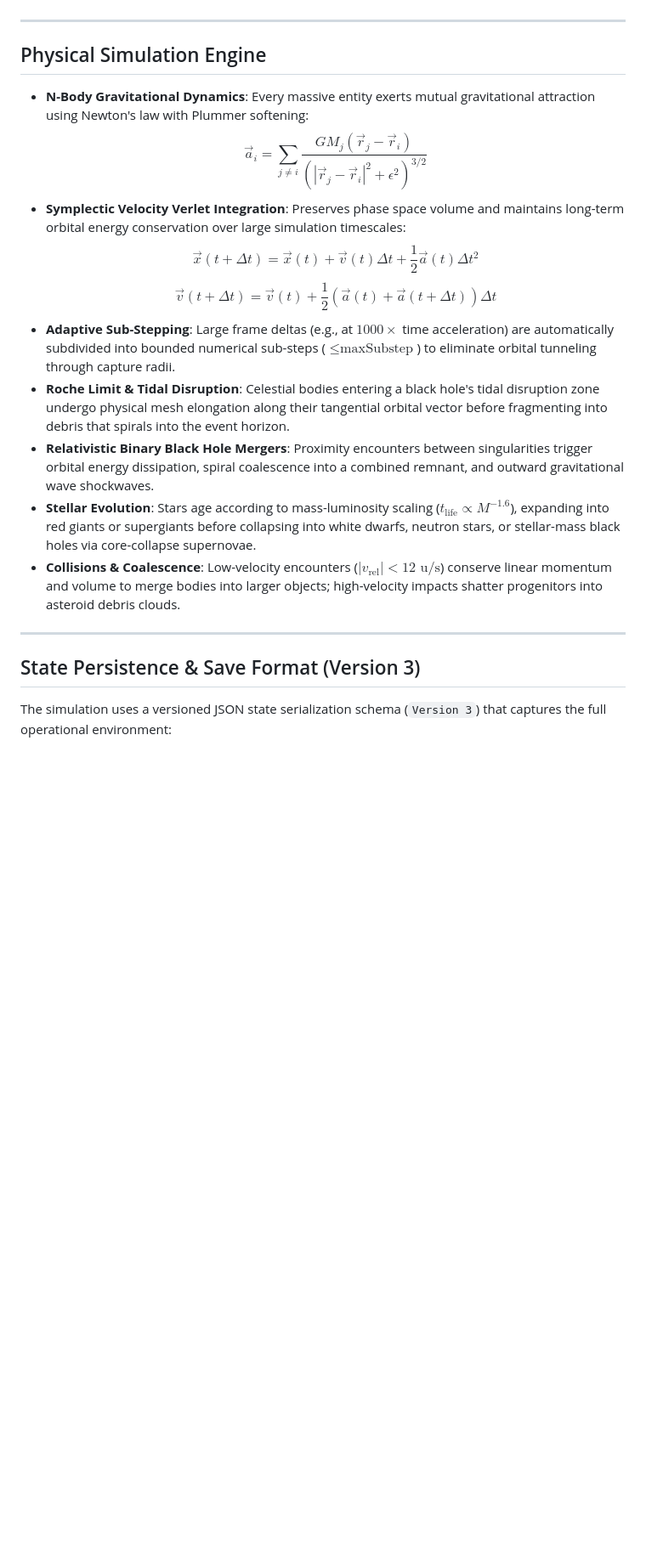
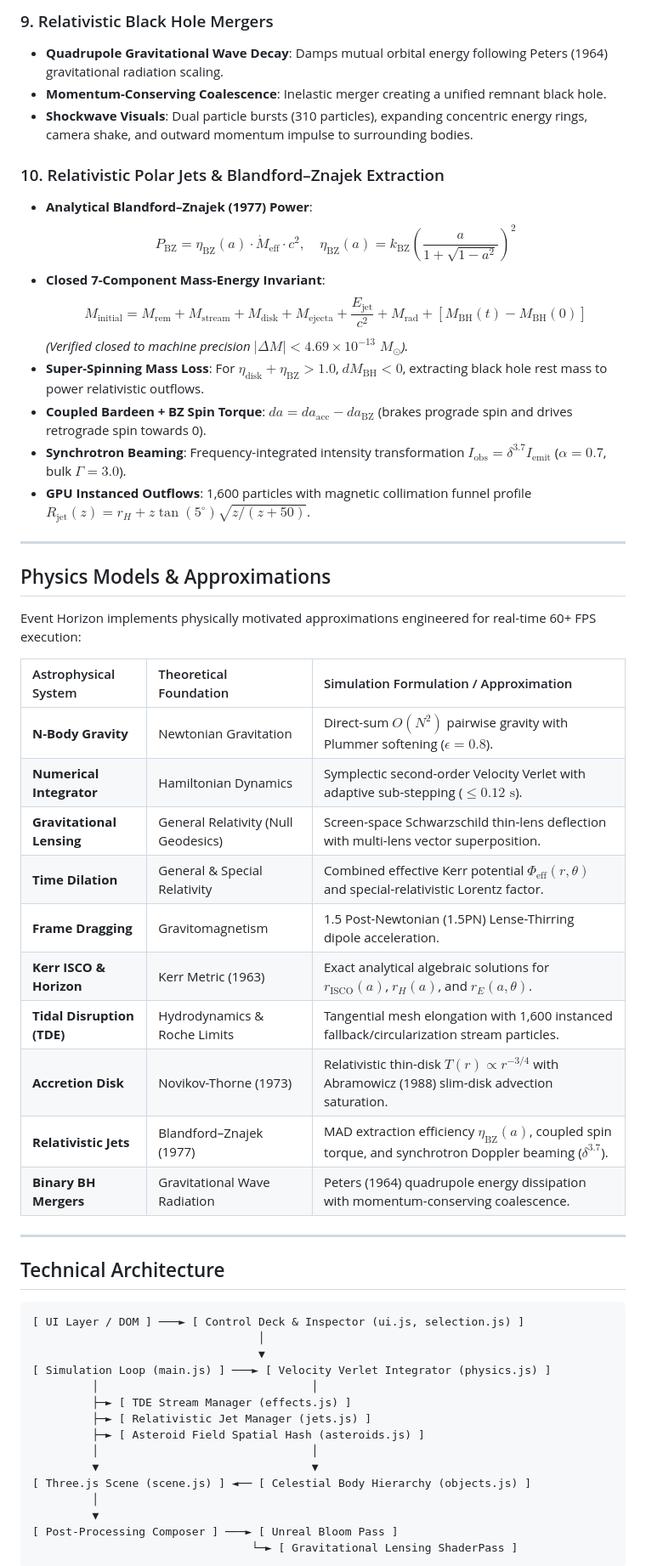
Before and after one commit to luminancexe/Event-Horizon, a Markdown page: README.md, the part around one of its changes. Shown at 85% size. GitHub-like rendering; blank space fills up the shorter version.

````diff
--- a/README.md
+++ b/README.md
@@ -82,22 +114,57 @@ Event Horizon/
+### 9. Relativistic Black Hole Mergers
+* **Quadrupole Gravitational Wave Decay**: Damps mutual orbital energy following Peters (1964) gravitational radiation scaling.
+* **Momentum-Conserving Coalescence**: Inelastic merger creating a unified remnant black hole.
+* **Shockwave Visuals**: Dual particle bursts (310 particles), expanding concentric energy rings, camera shake, and outward momentum impulse to surrounding bodies.
+
+### 10. Relativistic Polar Jets & Blandford–Znajek Extraction
+* **Analytical Blandford–Znajek (1977) Power**:
+  $$P_{\text{BZ}} = \eta_{\text{BZ}}(a) \cdot \dot{M}_{\text{eff}} \cdot c^2, \quad \eta_{\text{BZ}}(a) = k_{\text{BZ}} \left(\frac{a}{1 + \sqrt{1 - a^2}}\right)^2$$
+* **Closed 7-Component Mass-Energy Invariant**:
+  $$M_{\text{initial}} = M_{\text{rem}} + M_{\text{stream}} + M_{\text{disk}} + M_{\text{ejecta}} + \frac{E_{\text{jet}}}{c^2} + M_{\text{rad}} + \left[M_{\text{BH}}(t) - M_{\text{BH}}(0)\right]$$
+  *(Verified closed to machine precision $|\Delta M| < 4.69 \times 10^{-13}\;M_\odot$).*
+* **Super-Spinning Mass Loss**: For $\eta_{\text{disk}} + \eta_{\text{BZ}} > 1.0$, $dM_{\text{BH}} < 0$, extracting black hole rest mass to power relativistic outflows.
+* **Coupled Bardeen + BZ Spin Torque**: $da = da_{\text{acc}} - da_{\text{BZ}}$ (brakes prograde spin and drives retrograde spin towards 0).
+* **Synchrotron Beaming**: Frequency-integrated intensity transformation $I_{\text{obs}} = \delta^{3.7} I_{\text{emit}}$ ($\alpha = 0.7$, bulk $\Gamma = 3.0$).
+* **GPU Instanced Outflows**: 1,600 particles with magnetic collimation funnel profile $R_{\text{jet}}(z) = r_H + z \tan(5^\circ)\sqrt{z/(z+50)}$.
 
 ---
 
-## Physical Simulation Engine
+## Physics Models & Approximations
 
-* **N-Body Gravitational Dynamics**: Every massive entity exerts mutual gravitational attraction using Newton's law with Plummer softening:
-  $$\vec{a}_i = \sum_{j \neq i} \frac{G M_j (\vec{r}_j - \vec{r}_i)}{\left(|\vec{r}_j - \vec{r}_i|^2 + \epsilon^2\right)^{3/2}}$$
-* **Symplectic Velocity Verlet Integration**: Preserves phase space volume and maintains long-term orbital energy conservation over large simulation timescales:
-  $$\vec{x}(t + \Delta t) = \vec{x}(t) + \vec{v}(t)\Delta t + \frac{1}{2}\vec{a}(t)\Delta t^2$$
-  $$\vec{v}(t + \Delta t) = \vec{v}(t) + \frac{1}{2}\left(\vec{a}(t) + \vec{a}(t + \Delta t)\right)\Delta t$$
-* **Adaptive Sub-Stepping**: Large frame deltas (e.g., at $1000\times$ time acceleration) are automatically subdivided into bounded numerical sub-steps ($\le \text{maxSubstep}$) to eliminate orbital tunneling through capture radii.
-* **Roche Limit & Tidal Disruption**: Celestial bodies entering a black hole's tidal disruption zone undergo physical mesh elongation along their tangential orbital vector before fragmenting into debris that spirals into the event horizon.
-* **Relativistic Binary Black Hole Mergers**: Proximity encounters between singularities trigger orbital energy dissipation, spiral coalescence into a combined remnant, and outward gravitational wave shockwaves.
-* **Stellar Evolution**: Stars age according to mass-luminosity scaling ($t_{\text{life}} \propto M^{-1.6}$), expanding into red giants or supergiants before collapsing into white dwarfs, neutron stars, or stellar-mass black holes via core-collapse supernovae.
-* **Collisions & Coalescence**: Low-velocity encounters ($|v_{\text{rel}}| < 12\text{ u/s}$) conserve linear momentum and volume to merge bodies into larger objects; high-velocity impacts shatter progenitors into asteroid debris clouds.
+Event Horizon implements physically motivated approximations engineered for real-time 60+ FPS execution:
+
+| Astrophysical System | Theoretical Foundation | Simulation Formulation / Approximation |
+| :--- | :--- | :--- |
+| **N-Body Gravity** | Newtonian Gravitation | Direct-sum $O(N^2)$ pairwise gravity with Plummer softening ($\epsilon = 0.8$). |
+| **Numerical Integrator** | Hamiltonian Dynamics | Symplectic second-order Velocity Verlet with adaptive sub-stepping ($\le 0.12\text{ s}$). |
+| **Gravitational Lensing** | General Relativity (Null Geodesics) | Screen-space Schwarzschild thin-lens deflection with multi-lens vector superposition. |
+| **Time Dilation** | General & Special Relativity | Combined effective Kerr potential $\Phi_{\text{eff}}(r, \theta)$ and special-relativistic Lorentz factor. |
+| **Frame Dragging** | Gravitomagnetism | 1.5 Post-Newtonian (1.5PN) Lense-Thirring dipole acceleration. |
+| **Kerr ISCO & Horizon** | Kerr Metric (1963) | Exact analytical algebraic solutions for $r_{\text{ISCO}}(a)$, $r_H(a)$, and $r_E(a, \theta)$. |
+| **Tidal Disruption (TDE)** | Hydrodynamics & Roche Limits | Tangential mesh elongation with 1,600 instanced fallback/circularization stream particles. |
+| **Accretion Disk** | Novikov-Thorne (1973) | Relativistic thin-disk $T(r) \propto r^{-3/4}$ with Abramowicz (1988) slim-disk advection saturation. |
+| **Relativistic Jets** | Blandford–Znajek (1977) | MAD extraction efficiency $\eta_{\text{BZ}}(a)$, coupled spin torque, and synchrotron Doppler beaming ($\delta^{3.7}$). |
+| **Binary BH Mergers** | Gravitational Wave Radiation | Peters (1964) quadrupole energy dissipation with momentum-conserving coalescence. |
 
 ---
 
-## State Persistence & Save Format (Version 3)
+## Technical Architecture
 
-The simulation uses a versioned JSON state serialization schema (`Version 3`) that captures the full operational environment:
+```
+[ UI Layer / DOM ] ───► [ Control Deck & Inspector (ui.js, selection.js) ]
+                                  │
+                                  ▼
+[ Simulation Loop (main.js) ] ───► [ Velocity Verlet Integrator (physics.js) ]
+         │                                │
+         ├─► [ TDE Stream Manager (effects.js) ]
+         ├─► [ Relativistic Jet Manager (jets.js) ]
+         ├─► [ Asteroid Field Spatial Hash (asteroids.js) ]
+         │                                │
+         ▼                                ▼
+[ Three.js Scene (scene.js) ] ◄── [ Celestial Body Hierarchy (objects.js) ]
+         │
+         ▼
+[ Post-Processing Composer ] ───► [ Unreal Bloom Pass ]
+                                 └─► [ Gravitational Lensing ShaderPass ]
+```
 
````
Also changed, not shown: other parts of README.md (+122 -51 lines).
